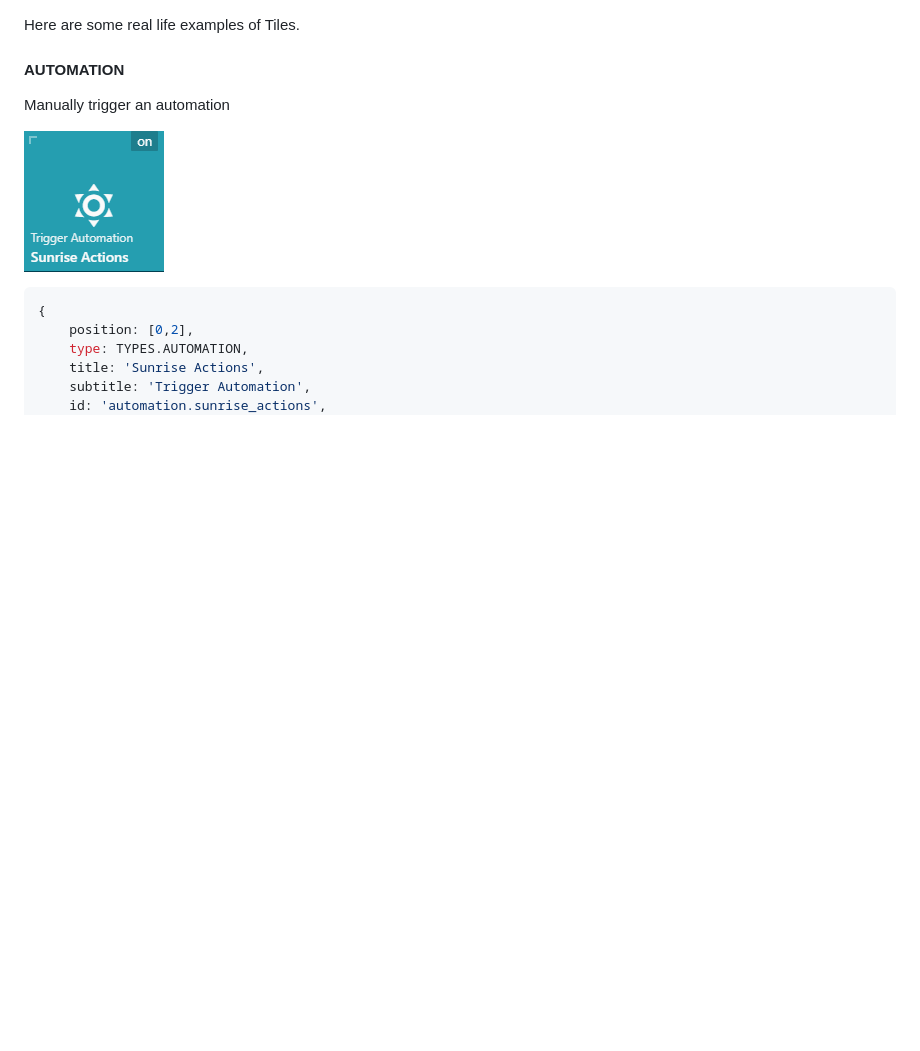
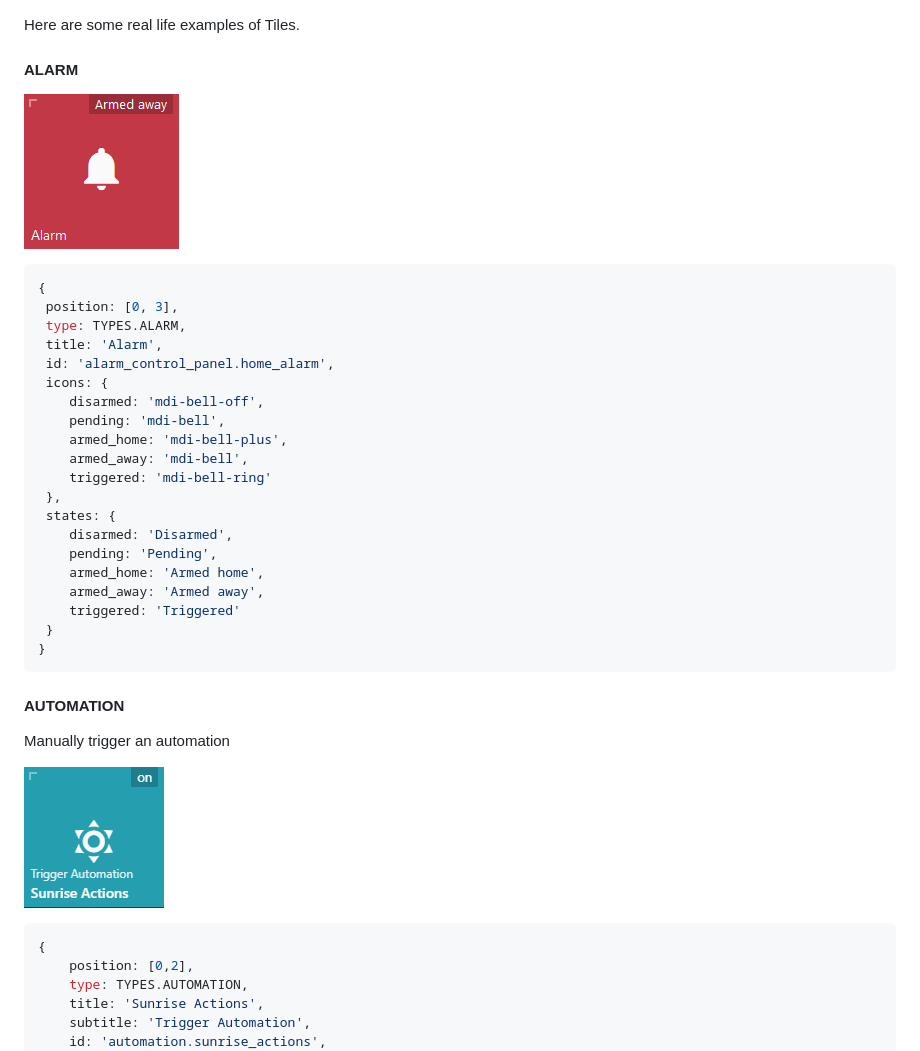
Before and after one commit to resoai/TileBoard, a Markdown page: TILE_EXAMPLES.md, the part around the change. GitHub-like rendering; pictures changed too: images/tile-screenshots/ALARM.png (added); blank space fills up the shorter version.

Commit message:
Support for ALARM tile

````diff
--- a/TILE_EXAMPLES.md
+++ b/TILE_EXAMPLES.md
@@ -1,4 +1,31 @@
 Here are some real life examples of Tiles.<br>
+
+#### ALARM
+
+![ALARM](images/tile-screenshots/ALARM.png)
+
+```js
+{
+ position: [0, 3],
+ type: TYPES.ALARM,
+ title: 'Alarm',
+ id: 'alarm_control_panel.home_alarm',
+ icons: {
+    disarmed: 'mdi-bell-off',
+    pending: 'mdi-bell',
+    armed_home: 'mdi-bell-plus',
+    armed_away: 'mdi-bell',
+    triggered: 'mdi-bell-ring'
+ },
+ states: {
+    disarmed: 'Disarmed',
+    pending: 'Pending',
+    armed_home: 'Armed home',
+    armed_away: 'Armed away',
+    triggered: 'Triggered'
+ }
+}
+```
 
 #### AUTOMATION
 Manually trigger an automation
````
Also changed, not shown: 4 other files.
